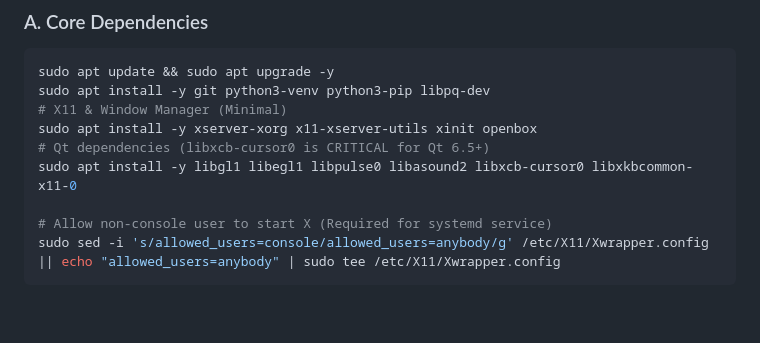
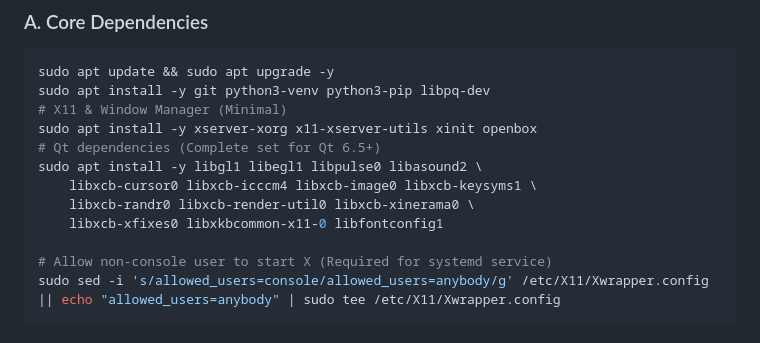
Before and after one commit to protoshoff/Chores-Tracking-and-Accounting, a Markdown page: docs/PI_SETUP_GUIDE.md, the part around the change. Rendered like a GitHub page; blank space fills up the shorter version.

Commit message:
fix(ops): Add comprehensive list of xcb dependencies for Qt6

```diff
--- a/docs/PI_SETUP_GUIDE.md
+++ b/docs/PI_SETUP_GUIDE.md
@@ -22,8 +22,11 @@ sudo apt update && sudo apt upgrade -y
 sudo apt install -y git python3-venv python3-pip libpq-dev
 # X11 & Window Manager (Minimal)
 sudo apt install -y xserver-xorg x11-xserver-utils xinit openbox
-# Qt dependencies (libxcb-cursor0 is CRITICAL for Qt 6.5+)
-sudo apt install -y libgl1 libegl1 libpulse0 libasound2 libxcb-cursor0 libxkbcommon-x11-0
+# Qt dependencies (Complete set for Qt 6.5+)
+sudo apt install -y libgl1 libegl1 libpulse0 libasound2 \
+    libxcb-cursor0 libxcb-icccm4 libxcb-image0 libxcb-keysyms1 \
+    libxcb-randr0 libxcb-render-util0 libxcb-xinerama0 \
+    libxcb-xfixes0 libxkbcommon-x11-0 libfontconfig1
 
 # Allow non-console user to start X (Required for systemd service)
 sudo sed -i 's/allowed_users=console/allowed_users=anybody/g' /etc/X11/Xwrapper.config || echo "allowed_users=anybody" | sudo tee /etc/X11/Xwrapper.config
```
